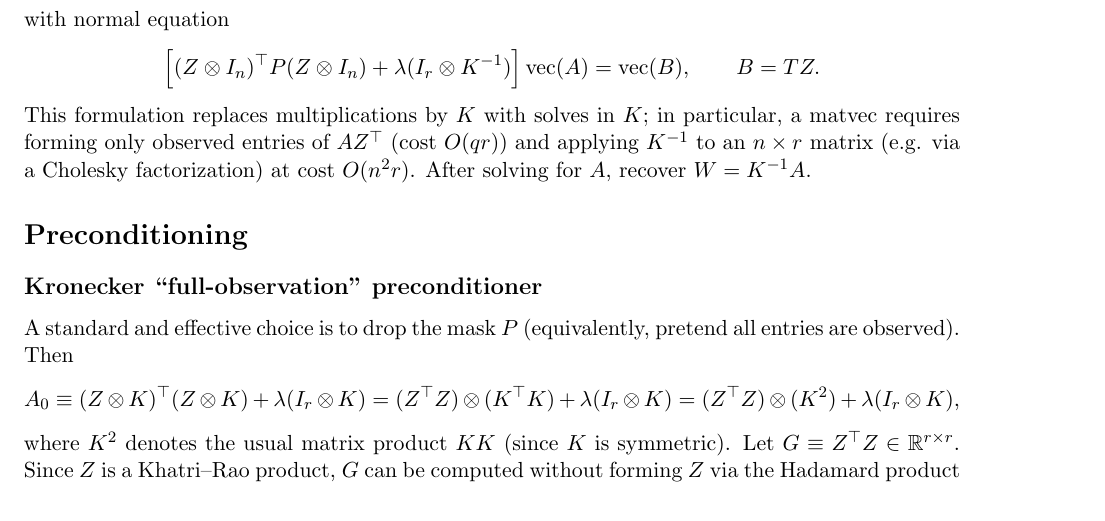
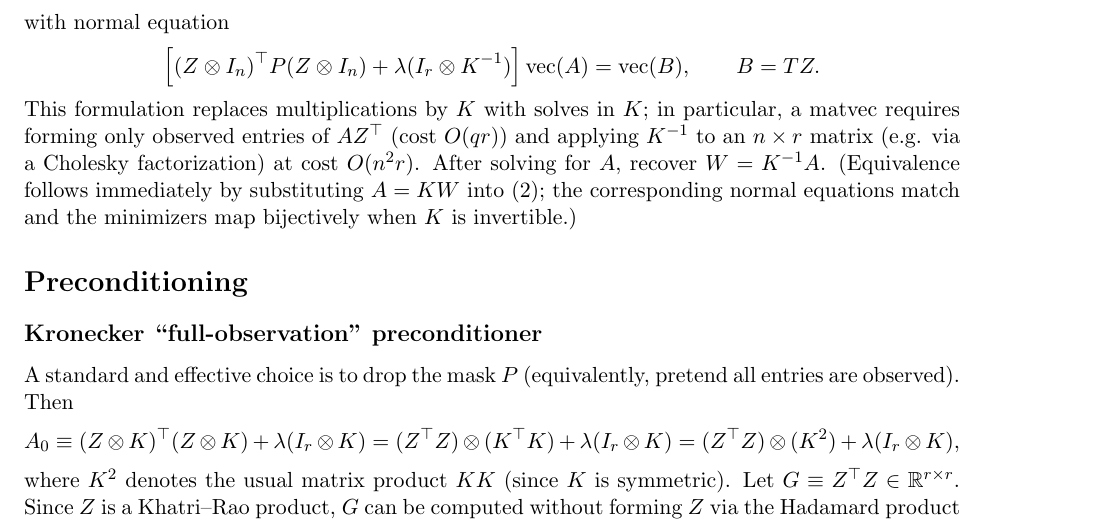
Before and after one commit to w-m/firstproof_problem_10, a LaTeX document (notes_pcg_rkhs_cp.tex): part of page 4 of 5, cut so that both start at the same text. Compiled offline with pdfLaTeX.

Commit message:
Clarify equivalence of A_k change of variables

```diff
--- a/notes_pcg_rkhs_cp.tex
+++ b/notes_pcg_rkhs_cp.tex
@@ -180,6 +180,7 @@ with normal equation
 \]
 This formulation replaces multiplications by $K$ with solves in $K$; in particular, a matvec requires forming only observed entries of $AZ^\top$ (cost $O(qr)$) and applying $K^{-1}$ to an $n\times r$ matrix (e.g. via a Cholesky factorization) at cost $O(n^2 r)$.
 After solving for $A$, recover $W=K^{-1}A$.
+(Equivalence follows immediately by substituting $A=KW$ into \eqref{eq:objective}; the corresponding normal equations match and the minimizers map bijectively when $K$ is invertible.)
 
 \section*{Preconditioning}
 
```
Also changed, not shown: notes_pcg_rkhs_cp.pdf.
